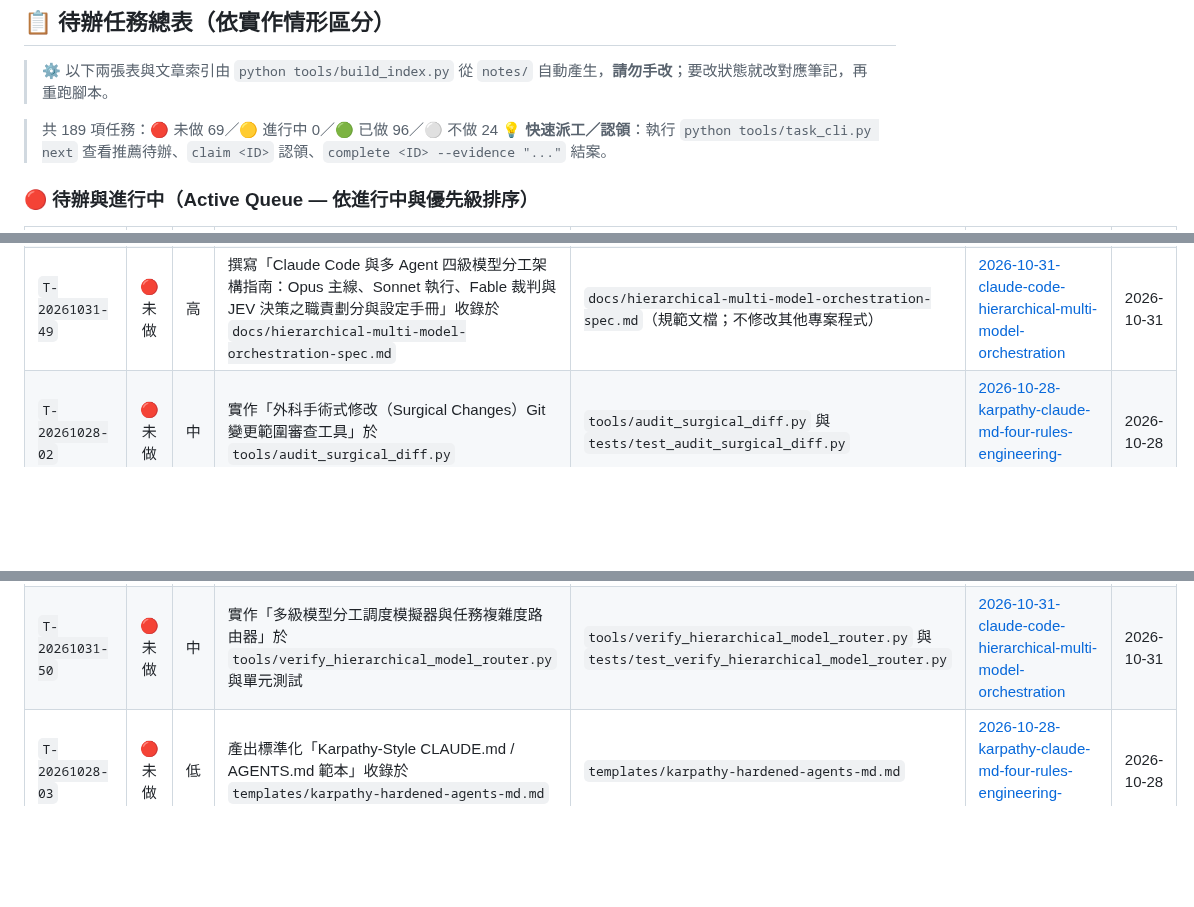
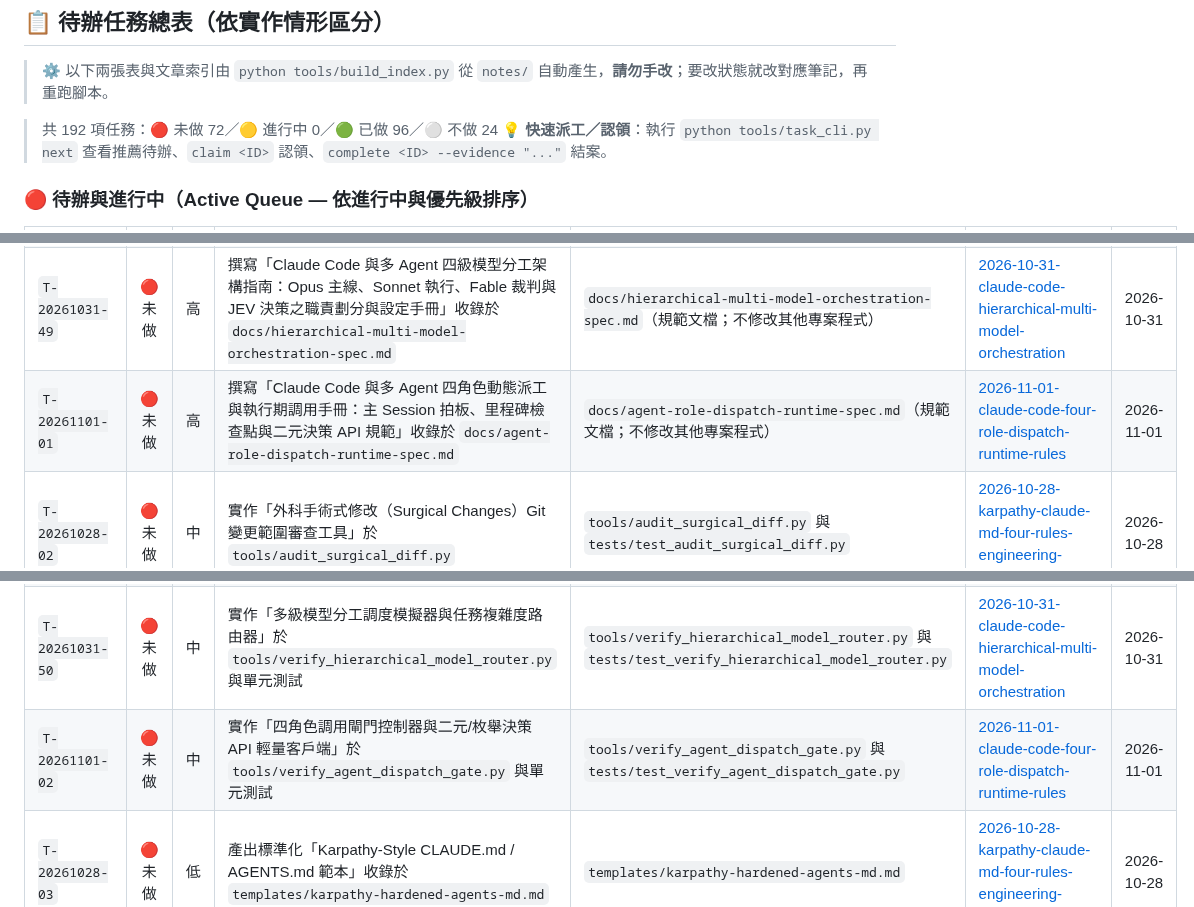
Before and after one commit to SanHsien/ai-inbox, a Markdown page: README.md, 3 parts joined by grey strips. Rendered like a GitHub page; blank space fills up the shorter version.

Commit message:
feat: 新增 Claude Code 四角色動態調用原則解構筆記與任務 T-20261101-01~03

```diff
--- a/README.md
+++ b/README.md
@@ -39,7 +39,7 @@
 > ⚙️ 以下兩張表與文章索引由 `python tools/build_index.py` 從 `notes/` 自動產生，**請勿手改**；要改狀態就改對應筆記，再重跑腳本。
 
 <!-- BEGIN GENERATED: tasks -->
-> 共 189 項任務：🔴 未做 69／🟡 進行中 0／🟢 已做 96／⚪ 不做 24
+> 共 192 項任務：🔴 未做 72／🟡 進行中 0／🟢 已做 96／⚪ 不做 24
 > 💡 **快速派工／認領**：執行 `python tools/task_cli.py next` 查看推薦待辦、`claim <ID>` 認領、`complete <ID> --evidence "..."` 結案。
 
 ### 🔴 待辦與進行中（Active Queue — 依進行中與優先級排序）
@@ -69,6 +69,7 @@
 | `T-20261031-43` | 🔴 未做 | 高 | 撰寫「微軟 TokenEconomizer 黑盒成本控制與 Agent 經驗沉澱手冊：Micro-Skill 注入、工具裁剪與死循環熔斷」收錄於 `docs/token-economizer-cost-control-spec.md` | `docs/token-economizer-cost-control-spec.md`（規範文檔；不修改其他專案程式） | [2026-10-31-microsoft-tokeneconomizer-experience-driven-cost-control](./notes/2026-10-31-microsoft-tokeneconomizer-experience-driven-cost-control.md) | 2026-10-31 |
 | `T-20261031-46` | 🔴 未做 | 高 | 撰寫「Magpie 本地 AI 模型網關技術手冊：多 Agent 統一代理、Routing Groups、配額到期優先調度與快取感知路由」收錄於 `docs/magpie-local-ai-gateway-spec.md` | `docs/magpie-local-ai-gateway-spec.md`（規範文檔；不修改其他專案程式） | [2026-10-31-yetone-magpie-local-ai-gateway-smart-routing](./notes/2026-10-31-yetone-magpie-local-ai-gateway-smart-routing.md) | 2026-10-31 |
 | `T-20261031-49` | 🔴 未做 | 高 | 撰寫「Claude Code 與多 Agent 四級模型分工架構指南：Opus 主線、Sonnet 執行、Fable 裁判與 JEV 決策之職責劃分與設定手冊」收錄於 `docs/hierarchical-multi-model-orchestration-spec.md` | `docs/hierarchical-multi-model-orchestration-spec.md`（規範文檔；不修改其他專案程式） | [2026-10-31-claude-code-hierarchical-multi-model-orchestration](./notes/2026-10-31-claude-code-hierarchical-multi-model-orchestration.md) | 2026-10-31 |
+| `T-20261101-01` | 🔴 未做 | 高 | 撰寫「Claude Code 與多 Agent 四角色動態派工與執行期調用手冊：主 Session 拍板、里程碑檢查點與二元決策 API 規範」收錄於 `docs/agent-role-dispatch-runtime-spec.md` | `docs/agent-role-dispatch-runtime-spec.md`（規範文檔；不修改其他專案程式） | [2026-11-01-claude-code-four-role-dispatch-runtime-rules](./notes/2026-11-01-claude-code-four-role-dispatch-runtime-rules.md) | 2026-11-01 |
 | `T-20261028-02` | 🔴 未做 | 中 | 實作「外科手術式修改（Surgical Changes）Git 變更範圍審查工具」於 `tools/audit_surgical_diff.py` | `tools/audit_surgical_diff.py` 與 `tests/test_audit_surgical_diff.py` | [2026-10-28-karpathy-claude-md-four-rules-engineering-hardening](./notes/2026-10-28-karpathy-claude-md-four-rules-engineering-hardening.md) | 2026-10-28 |
 | `T-20261028-05` | 🔴 未做 | 中 | 撰寫「爆破半徑審查（Blast Radius Review）與核心 5 檔案門檻指南」收錄於 `docs/blast-radius-code-review-guide.md` | `docs/blast-radius-code-review-guide.md` | [2026-10-28-thorsten-ball-how-i-work-with-agents-2026](./notes/2026-10-28-thorsten-ball-how-i-work-with-agents-2026.md) | 2026-10-28 |
 | `T-20261028-08` | 🔴 未做 | 中 | 實作「feedback-desk 工單合規與交接契約外部裁判驗證器」於 `tools/verify_feedback_desk_contract.py` | `tools/verify_feedback_desk_contract.py` 與 `tests/test_verify_feedback_desk_contract.py` | [2026-10-28-feedback-desk-ai-agent-client-ticketing-handoff](./notes/2026-10-28-feedback-desk-ai-agent-client-ticketing-handoff.md) | 2026-10-28 |
@@ -92,6 +93,7 @@
 | `T-20261031-44` | 🔴 未做 | 中 | 實作「Agent 工具呼叫頻率審查與動態 Deny-list 產生工具」於 `tools/audit_agent_tool_pruning.py` 與單元測試 | `tools/audit_agent_tool_pruning.py` 與 `tests/test_audit_agent_tool_pruning.py` | [2026-10-31-microsoft-tokeneconomizer-experience-driven-cost-control](./notes/2026-10-31-microsoft-tokeneconomizer-experience-driven-cost-control.md) | 2026-10-31 |
 | `T-20261031-47` | 🔴 未做 | 中 | 實作「Magpie 智慧路由演算法模擬器與配額到期優先排程校驗器」於 `tools/verify_magpie_routing_scheduler.py` 與單元測試 | `tools/verify_magpie_routing_scheduler.py` 與 `tests/test_verify_magpie_routing_scheduler.py` | [2026-10-31-yetone-magpie-local-ai-gateway-smart-routing](./notes/2026-10-31-yetone-magpie-local-ai-gateway-smart-routing.md) | 2026-10-31 |
 | `T-20261031-50` | 🔴 未做 | 中 | 實作「多級模型分工調度模擬器與任務複雜度路由器」於 `tools/verify_hierarchical_model_router.py` 與單元測試 | `tools/verify_hierarchical_model_router.py` 與 `tests/test_verify_hierarchical_model_router.py` | [2026-10-31-claude-code-hierarchical-multi-model-orchestration](./notes/2026-10-31-claude-code-hierarchical-multi-model-orchestration.md) | 2026-10-31 |
+| `T-20261101-02` | 🔴 未做 | 中 | 實作「四角色調用閘門控制器與二元/枚舉決策 API 輕量客戶端」於 `tools/verify_agent_dispatch_gate.py` 與單元測試 | `tools/verify_agent_dispatch_gate.py` 與 `tests/test_verify_agent_dispatch_gate.py` | [2026-11-01-claude-code-four-role-dispatch-runtime-rules](./notes/2026-11-01-claude-code-four-role-dispatch-runtime-rules.md) | 2026-11-01 |
 | `T-20261028-03` | 🔴 未做 | 低 | 產出標準化「Karpathy-Style CLAUDE.md / AGENTS.md 範本」收錄於 `templates/karpathy-hardened-agents-md.md` | `templates/karpathy-hardened-agents-md.md` | [2026-10-28-karpathy-claude-md-four-rules-engineering-hardening](./notes/2026-10-28-karpathy-claude-md-four-rules-engineering-hardening.md) | 2026-10-28 |
 | `T-20261028-06` | 🔴 未做 | 低 | 撰寫「AGENTS.md 與 Skills 知識有效性 A/B 盲測實驗協議」收錄於 `docs/agents-knowledge-ab-test-protocol.md` | `docs/agents-knowledge-ab-test-protocol.md` | [2026-10-28-thorsten-ball-how-i-work-with-agents-2026](./notes/2026-10-28-thorsten-ball-how-i-work-with-agents-2026.md) | 2026-10-28 |
 | `T-20261028-09` | 🔴 未做 | 低 | 產出標準化「跨 Agent 工單認領與 De-AI-Slop 調整說明標準 Prompt 範本」收錄於 `templates/feedback-desk-agent-prompt.md` | `templates/feedback-desk-agent-prompt.md` | [2026-10-28-feedback-desk-ai-agent-client-ticketing-handoff](./notes/2026-10-28-feedback-desk-ai-agent-client-ticketing-handoff.md) | 2026-10-28 |
```
Also changed, not shown: other parts of README.md (+3 -0 lines), notes/2026-11-01-claude-code-four-role-dispatch-runtime-rules.md (added, +175 -0 lines).
